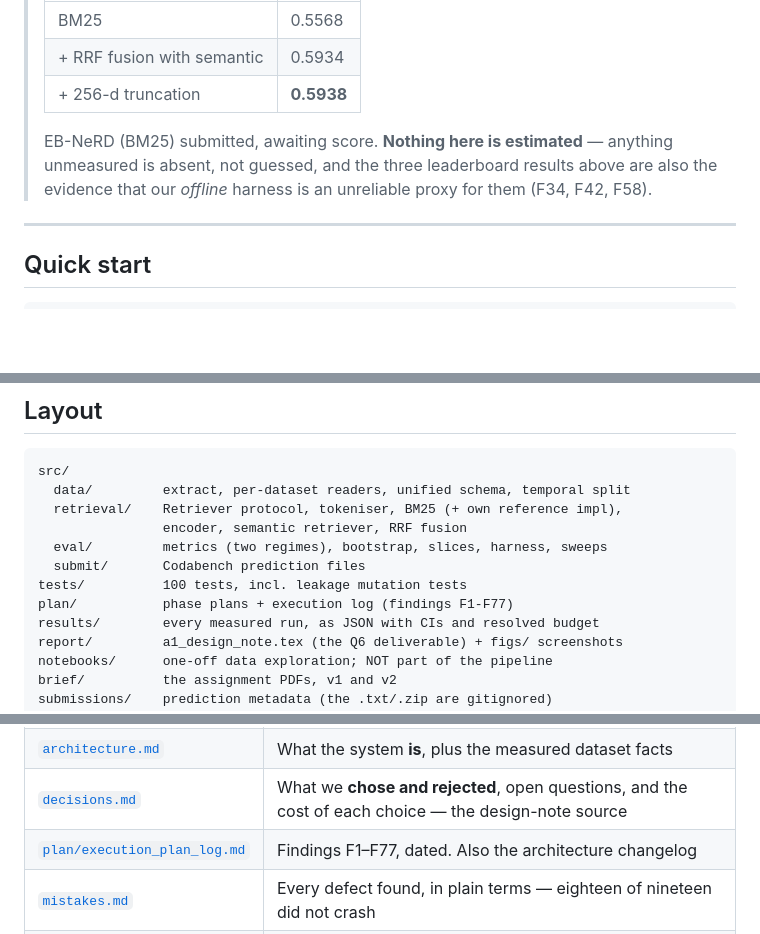
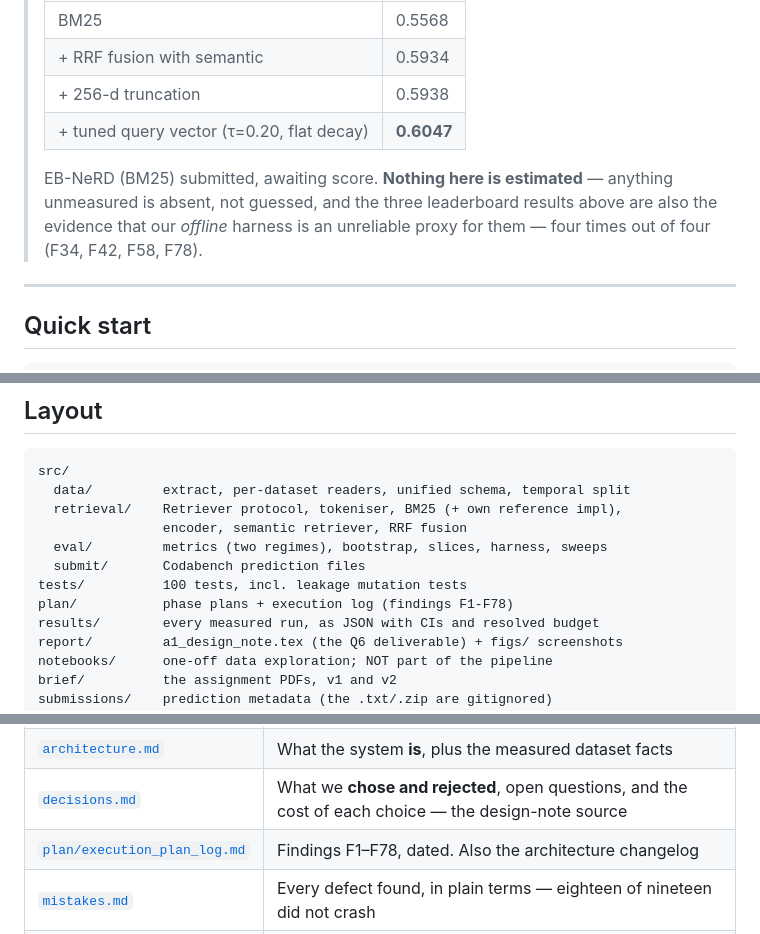
Before and after one commit to N03L-22/IRE_A1_C1, a Markdown page: README.md, 3 parts joined by grey strips. GitHub-like rendering; blank space fills up the shorter version.

```diff
--- a/README.md
+++ b/README.md
@@ -13,11 +13,12 @@ confidence intervals.
 > |---|---|
 > | BM25 | 0.5568 |
 > | + RRF fusion with semantic | 0.5934 |
-> | + 256-d truncation | **0.5938** |
+> | + 256-d truncation | 0.5938 |
+> | + tuned query vector (τ=0.20, flat decay) | **0.6047** |
 >
 > EB-NeRD (BM25) submitted, awaiting score. **Nothing here is estimated** — anything unmeasured is
 > absent, not guessed, and the three leaderboard results above are also the evidence that our
-> *offline* harness is an unreliable proxy for them (F34, F42, F58).
+> *offline* harness is an unreliable proxy for them — four times out of four (F34, F42, F58, F78).
 
 ---
 
@@ -75,7 +76,7 @@ src/
   eval/         metrics (two regimes), bootstrap, slices, harness, sweeps
   submit/       Codabench prediction files
 tests/          100 tests, incl. leakage mutation tests
-plan/           phase plans + execution log (findings F1-F77)
+plan/           phase plans + execution log (findings F1-F78)
 results/        every measured run, as JSON with CIs and resolved budget
 report/         a1_design_note.tex (the Q6 deliverable) + figs/ screenshots
 notebooks/      one-off data exploration; NOT part of the pipeline
@@ -91,7 +92,7 @@ configs/        per-dataset paths and resource budget
 | [`foundations.md`](foundations.md) | Every concept from scratch — vectors, BM25, embeddings, and the evaluation metrics built up need → why → how |
 | [`architecture.md`](architecture.md) | What the system **is**, plus the measured dataset facts |
 | [`decisions.md`](decisions.md) | What we **chose and rejected**, open questions, and the cost of each choice — the design-note source |
-| [`plan/execution_plan_log.md`](plan/execution_plan_log.md) | Findings F1–F77, dated. Also the architecture changelog |
+| [`plan/execution_plan_log.md`](plan/execution_plan_log.md) | Findings F1–F78, dated. Also the architecture changelog |
 | [`mistakes.md`](mistakes.md) | Every defect found, in plain terms — eighteen of nineteen did not crash |
 | [`ai-log.md`](ai-log.md) | Q7.4 deliverable: curated prompts, what worked, what failed |
 
```
Also changed, not shown: ai-log.md (+4 -0 lines), plan/execution_plan_log.md (+47 -1 lines).
